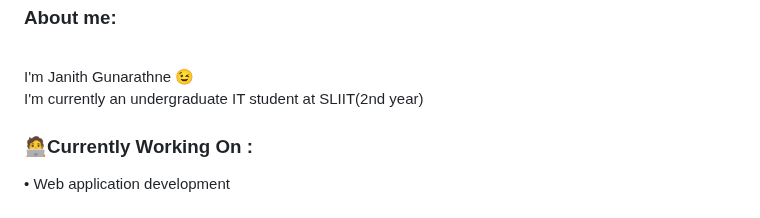
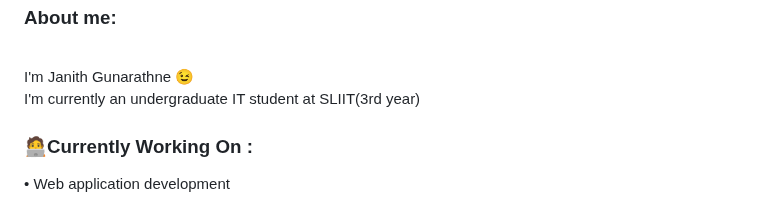
Before and after one commit to Janith0113/Janith0113, a Markdown page: README.md, the part around the change. Rendered like a GitHub page.

```diff
--- a/README.md
+++ b/README.md
@@ -21,7 +21,7 @@
 
 
  I'm Janith Gunarathne 😉 <br>
- I'm currently an undergraduate IT student at SLIIT(2nd year) <br>
+ I'm currently an undergraduate IT student at SLIIT(3rd year) <br>
 
 ### 🧑‍💻Currently Working On :
 
```
